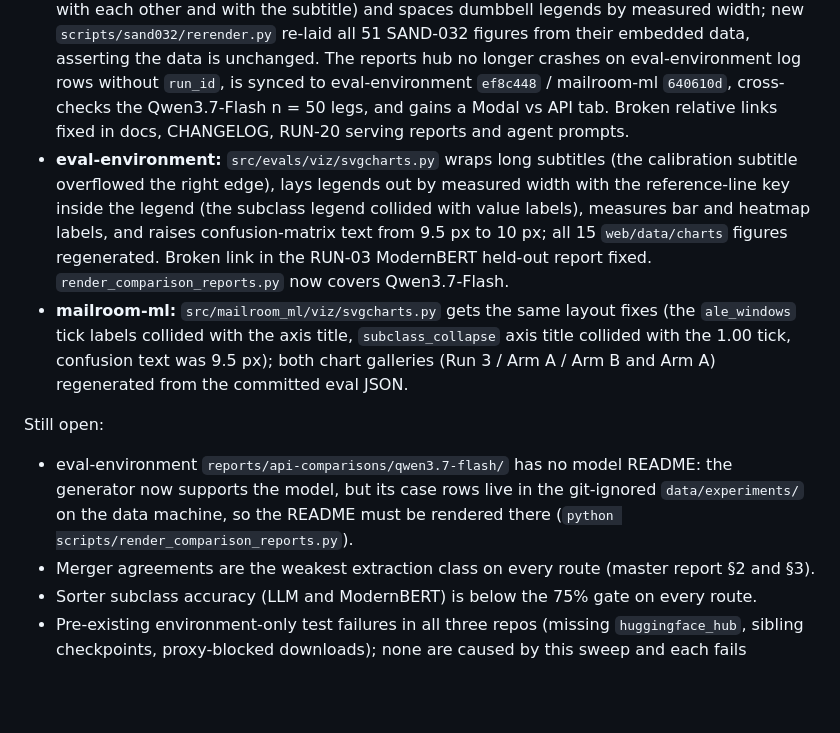
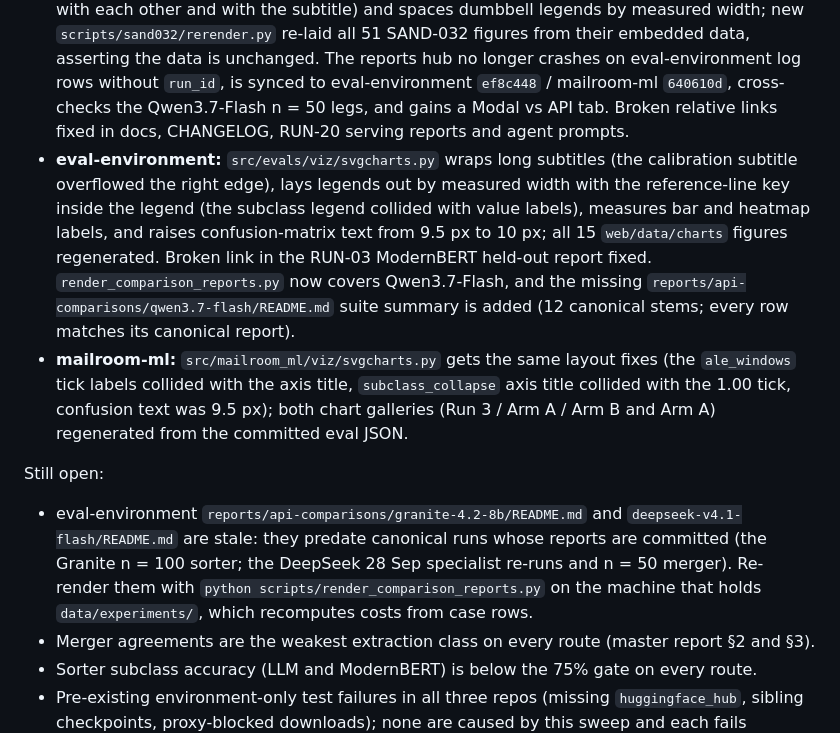
Before and after one commit to LLM-Mailroom-Services/mailroom-issues, a Markdown page: reports/MASTER-REPORT.md, the part around the change. Rendered like a GitHub page; blank space fills up the shorter version.

Commit message:
Update the master report audit appendix for the qwen3.7-flash README
Regenerated with export_hub_reports.py in local-mailroom-sandbox (SAND-035)
after the audit record changed. No other report or figure changes.

- reports/MASTER-REPORT.md: the eval-environment fixes now include the
  added reports/api-comparisons/qwen3.7-flash/README.md suite summary. The
  "still open" item for it is replaced by the stale granite-4.2-8b and
  deepseek-v4.1-flash suite READMEs, which need a re-render where
  data/experiments/ lives.

README.md and CHANGELOG.md need no change: the reports index and the
Unreleased entry already describe this file.

Co-Authored-By: Claude Opus 5.5 <noreply@anthropic.com>
Claude-Session: https://claude.ai/code/session_014hsmZrkSL7JYzL1eHGtxt3

```diff
--- a/reports/MASTER-REPORT.md
+++ b/reports/MASTER-REPORT.md
@@ -212,12 +212,12 @@ Every committed SVG in the three repositories was rendered in Chromium and check
 Fixes made in this sweep:
 
 - **local-mailroom-sandbox:** `scripts/sand032/viz.py` sizes label columns by measured text width (long subclass names overflowed the left edge on contracts and corporate latency/subclass figures), puts reference-line labels in their own lane (p50/p95 labels collided with each other and with the subtitle) and spaces dumbbell legends by measured width; new `scripts/sand032/rerender.py` re-laid all 51 SAND-032 figures from their embedded data, asserting the data is unchanged. The reports hub no longer crashes on eval-environment log rows without `run_id`, is synced to eval-environment `ef8c448` / mailroom-ml `640610d`, cross-checks the Qwen3.7-Flash n = 50 legs, and gains a Modal vs API tab. Broken relative links fixed in docs, CHANGELOG, RUN-20 serving reports and agent prompts.
-- **eval-environment:** `src/evals/viz/svgcharts.py` wraps long subtitles (the calibration subtitle overflowed the right edge), lays legends out by measured width with the reference-line key inside the legend (the subclass legend collided with value labels), measures bar and heatmap labels, and raises confusion-matrix text from 9.5 px to 10 px; all 15 `web/data/charts` figures regenerated. Broken link in the RUN-03 ModernBERT held-out report fixed. `render_comparison_reports.py` now covers Qwen3.7-Flash.
+- **eval-environment:** `src/evals/viz/svgcharts.py` wraps long subtitles (the calibration subtitle overflowed the right edge), lays legends out by measured width with the reference-line key inside the legend (the subclass legend collided with value labels), measures bar and heatmap labels, and raises confusion-matrix text from 9.5 px to 10 px; all 15 `web/data/charts` figures regenerated. Broken link in the RUN-03 ModernBERT held-out report fixed. `render_comparison_reports.py` now covers Qwen3.7-Flash, and the missing `reports/api-comparisons/qwen3.7-flash/README.md` suite summary is added (12 canonical stems; every row matches its canonical report).
 - **mailroom-ml:** `src/mailroom_ml/viz/svgcharts.py` gets the same layout fixes (the `ale_windows` tick labels collided with the axis title, `subclass_collapse` axis title collided with the 1.00 tick, confusion text was 9.5 px); both chart galleries (Run 3 / Arm A / Arm B and Arm A) regenerated from the committed eval JSON.
 
 Still open:
 
-- eval-environment `reports/api-comparisons/qwen3.7-flash/` has no model README: the generator now supports the model, but its case rows live in the git-ignored `data/experiments/` on the data machine, so the README must be rendered there (`python scripts/render_comparison_reports.py`).
+- eval-environment `reports/api-comparisons/granite-4.2-8b/README.md` and `deepseek-v4.1-flash/README.md` are stale: they predate canonical runs whose reports are committed (the Granite n = 100 sorter; the DeepSeek 28 Sep specialist re-runs and n = 50 merger). Re-render them with `python scripts/render_comparison_reports.py` on the machine that holds `data/experiments/`, which recomputes costs from case rows.
 - Merger agreements are the weakest extraction class on every route (master report §2 and §3).
 - Sorter subclass accuracy (LLM and ModernBERT) is below the 75% gate on every route.
 - Pre-existing environment-only test failures in all three repos (missing `huggingface_hub`, sibling checkpoints, proxy-blocked downloads); none are caused by this sweep and each fails identically on `main`.
```
